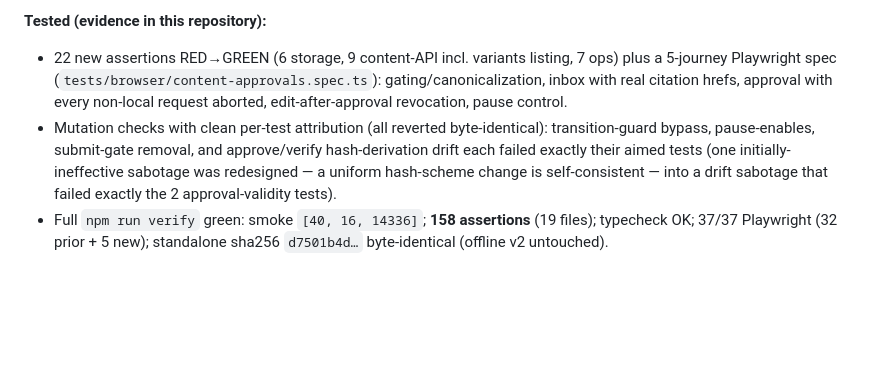
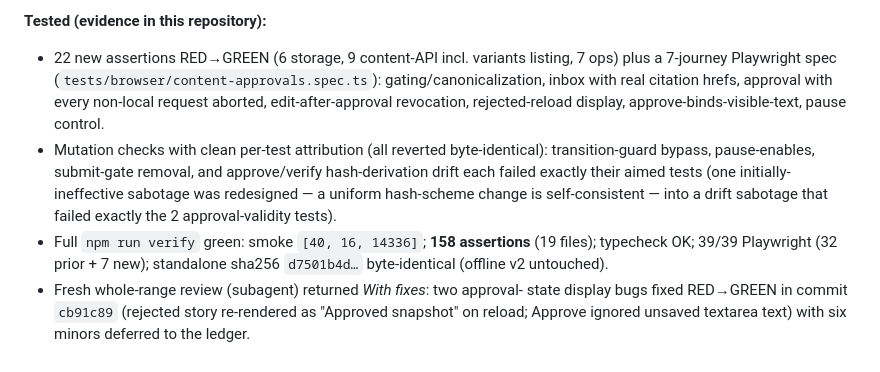
Before and after one commit to Runtime-Garden/social-studio, a Markdown page: CHANGELOG.md, the part around the change. Drawn GitHub-style; blank space fills up the shorter version.

Commit message:
docs(p2): record review fix pass for content slice

```diff
--- a/CHANGELOG.md
+++ b/CHANGELOG.md
@@ -360,10 +360,11 @@ has zero online dependencies. Full `npm run verify`: smoke `[40, 16, 14336]`,
 **Tested (evidence in this repository):**
 
 - 22 new assertions RED→GREEN (6 storage, 9 content-API incl. variants
-  listing, 7 ops) plus a 5-journey Playwright spec
+  listing, 7 ops) plus a 7-journey Playwright spec
   (`tests/browser/content-approvals.spec.ts`): gating/canonicalization,
   inbox with real citation hrefs, approval with every non-local request
-  aborted, edit-after-approval revocation, pause control.
+  aborted, edit-after-approval revocation, rejected-reload display,
+  approve-binds-visible-text, pause control.
 - Mutation checks with clean per-test attribution (all reverted
   byte-identical): transition-guard bypass, pause-enables, submit-gate
   removal, and approve/verify hash-derivation drift each failed exactly
@@ -371,5 +372,9 @@ has zero online dependencies. Full `npm run verify`: smoke `[40, 16, 14336]`,
   a uniform hash-scheme change is self-consistent — into a drift sabotage
   that failed exactly the 2 approval-validity tests).
 - Full `npm run verify` green: smoke `[40, 16, 14336]`; **158 assertions**
-  (19 files); typecheck OK; 37/37 Playwright (32 prior + 5 new);
+  (19 files); typecheck OK; 39/39 Playwright (32 prior + 7 new);
   standalone sha256 `d7501b4d…` byte-identical (offline v2 untouched).
+- Fresh whole-range review (subagent) returned *With fixes*: two approval-
+  state display bugs fixed RED→GREEN in commit `cb91c89` (rejected story
+  re-rendered as "Approved snapshot" on reload; Approve ignored unsaved
+  textarea text) with six minors deferred to the ledger.
```
